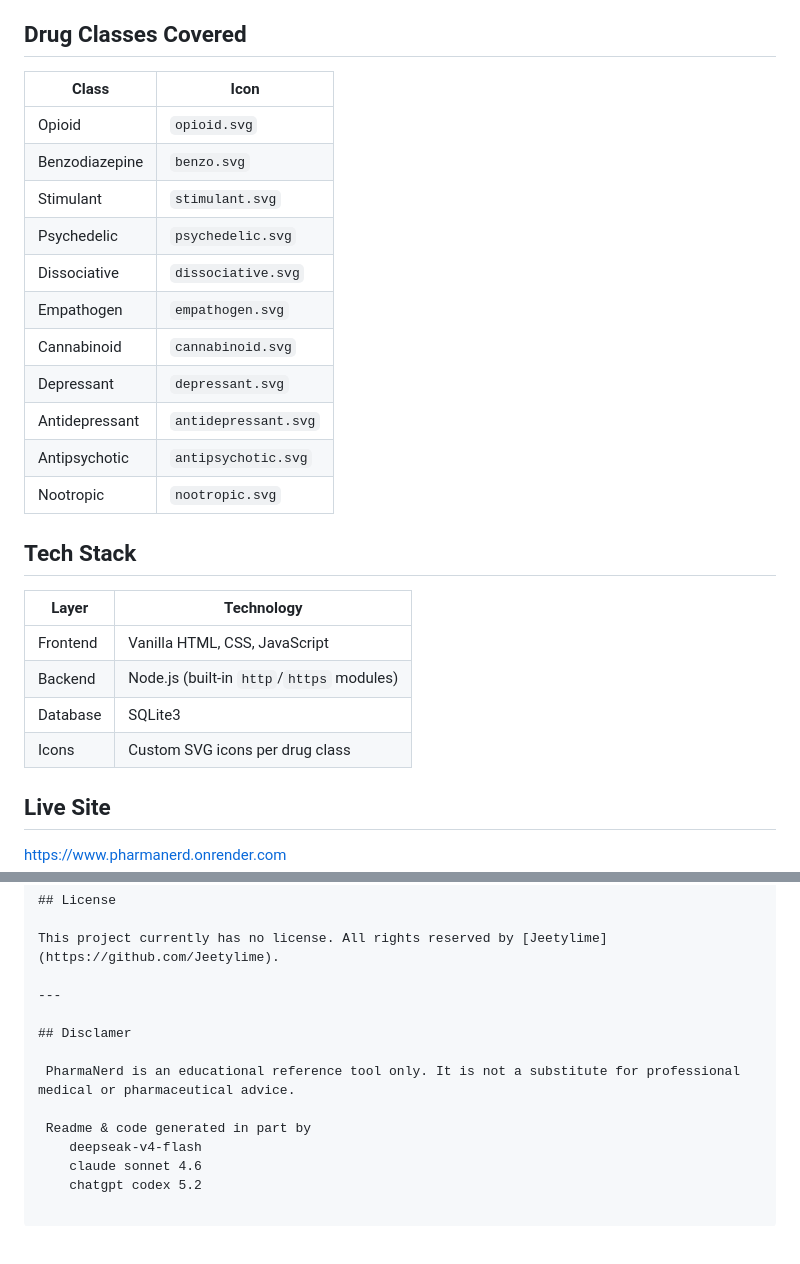
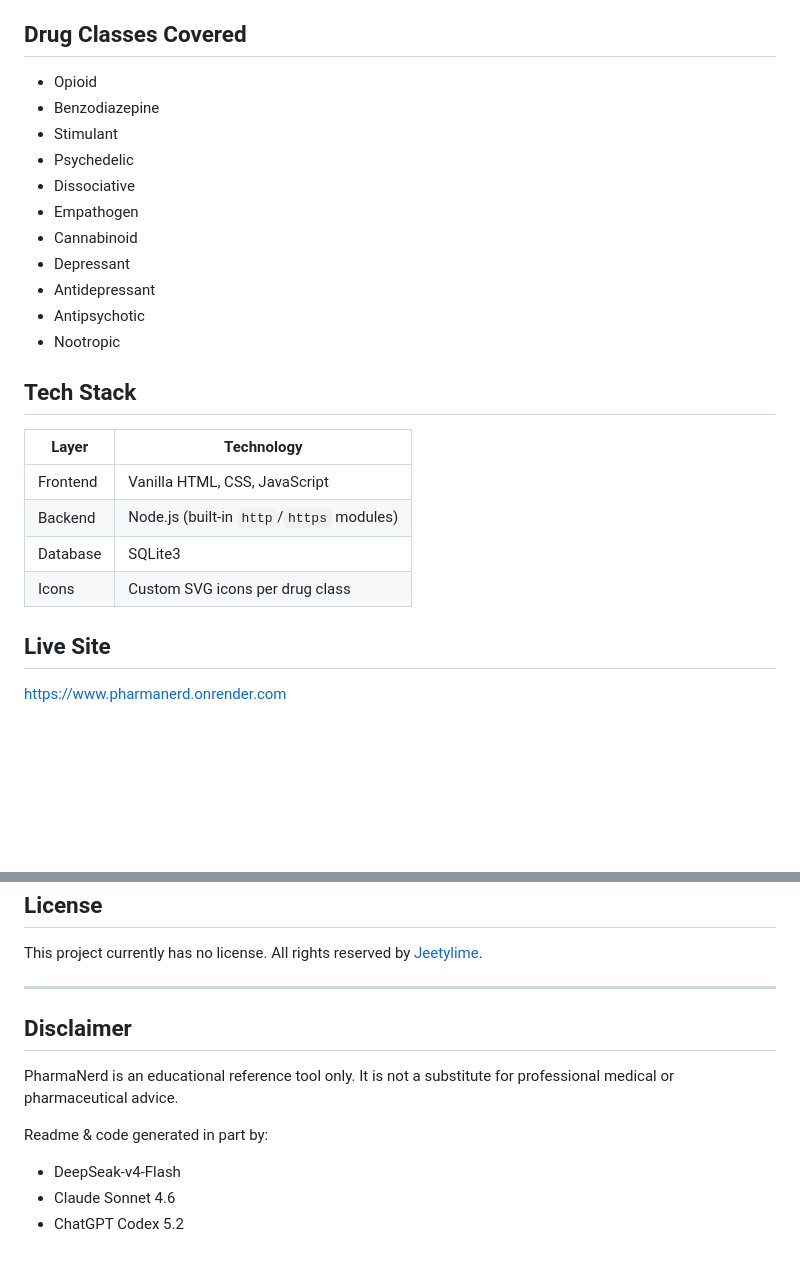
Before and after one commit to Jeetylime/pharmanerd, a Markdown page: README.md, 2 parts joined by grey strips. Drawn GitHub-style; blank space fills up the shorter version.

```diff
--- a/README.md
+++ b/README.md
@@ -21,19 +21,17 @@ PharmaNerd provides a clean, searchable interface to learn about drug mechanisms
 
 ## Drug Classes Covered
 
-| Class            | Icon                     |
-|------------------|--------------------------|
-| Opioid           | `opioid.svg`             |
-| Benzodiazepine   | `benzo.svg`              |
-| Stimulant        | `stimulant.svg`          |
-| Psychedelic      | `psychedelic.svg`        |
-| Dissociative     | `dissociative.svg`       |
-| Empathogen       | `empathogen.svg`         |
-| Cannabinoid      | `cannabinoid.svg`        |
-| Depressant       | `depressant.svg`         |
-| Antidepressant   | `antidepressant.svg`     |
-| Antipsychotic    | `antipsychotic.svg`      |
-| Nootropic        | `nootropic.svg`          |
+- Opioid
+- Benzodiazepine
+- Stimulant
+- Psychedelic
+- Dissociative
+- Empathogen
+- Cannabinoid
+- Depressant
+- Antidepressant
+- Antipsychotic
+- Nootropic
 
 ## Tech Stack
 
@@ -43,7 +41,6 @@ PharmaNerd provides a clean, searchable interface to learn about drug mechanisms
 | Backend   | Node.js (built-in `http`/`https` modules) |
 | Database  | SQLite3                        |
 | Icons     | Custom SVG icons per drug class|
-
 
 ## Live Site
 
@@ -98,11 +94,11 @@ This project currently has no license. All rights reserved by [Jeetylime](https:
 
 ---
 
-## Disclamer
+## Disclaimer
 
- PharmaNerd is an educational reference tool only. It is not a substitute for professional medical or pharmaceutical advice.
+PharmaNerd is an educational reference tool only. It is not a substitute for professional medical or pharmaceutical advice.
 
- Readme & code generated in part by
-    deepseak-v4-flash
-    claude sonnet 4.6
-    chatgpt codex 5.2
+Readme & code generated in part by:
+- DeepSeak-v4-Flash
+- Claude Sonnet 4.6
+- ChatGPT Codex 5.2
```
Also changed, not shown: other parts of README.md (+0 -1 lines).
